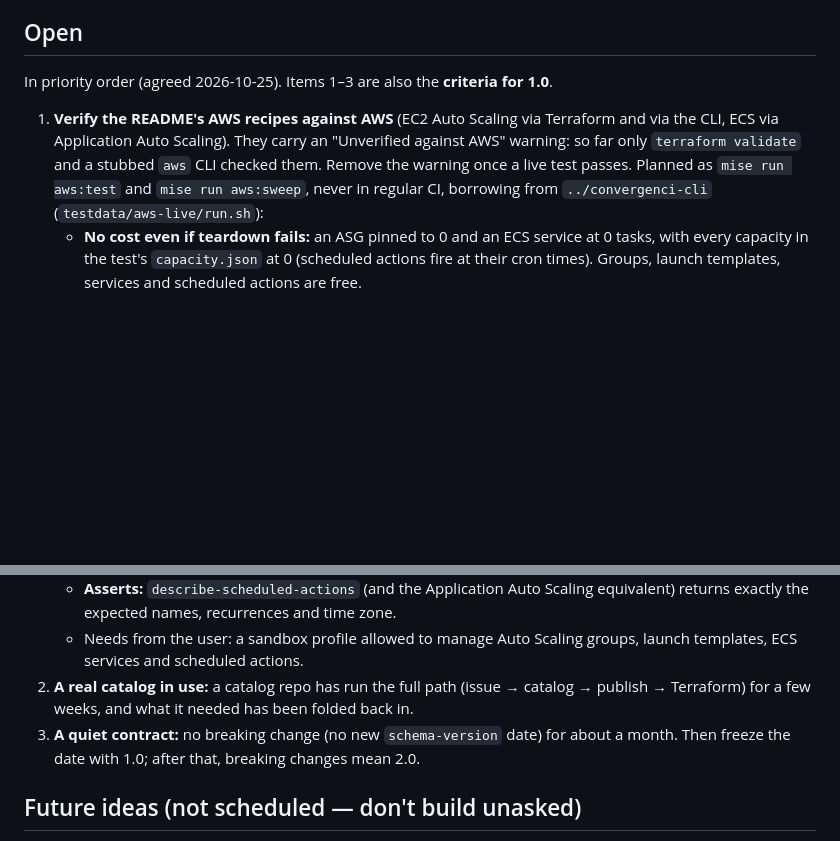
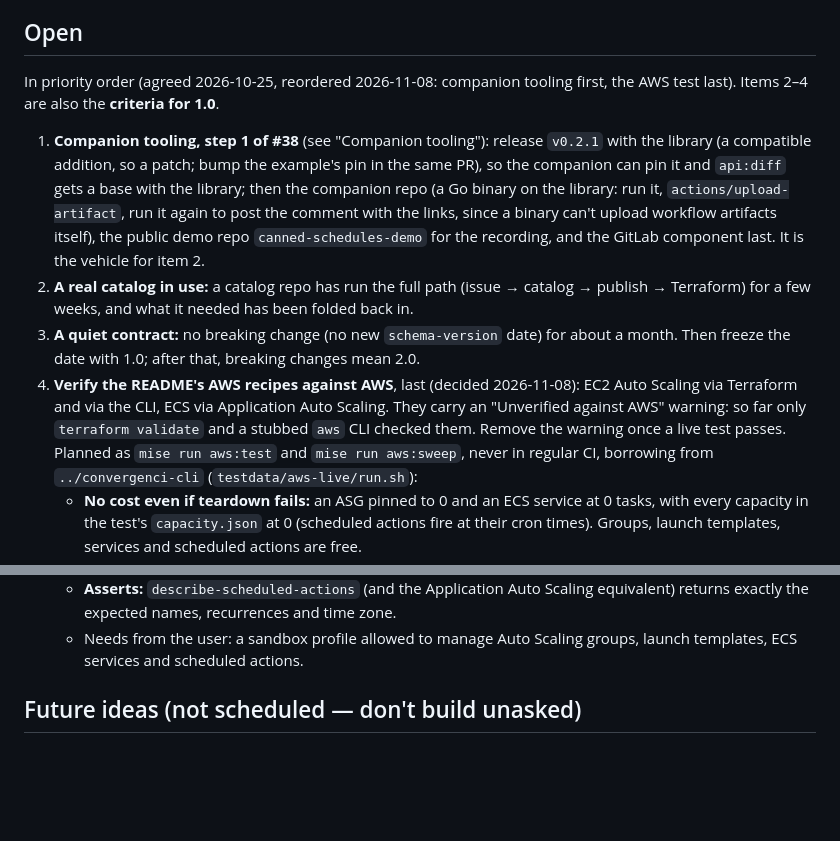
Before and after one commit to iilei/canned-schedules, a Markdown page: CLAUDE.md, 2 parts joined by grey strips. GitHub-like rendering; blank space fills up the shorter version.

Commit message:
docs: companion tooling first, the AWS test last in the open items
Co-Authored-By: Claude Opus 5.5 <noreply@anthropic.com>

```diff
--- a/CLAUDE.md
+++ b/CLAUDE.md
@@ -856,11 +856,22 @@ Draft files (validated with `mise exec -- jsonschema validate`): `schema/config.
 
 ## Open
 
-In priority order (agreed 2026-10-25). Items 1–3 are also the **criteria for 1.0**.
+In priority order (agreed 2026-10-25, reordered 2026-11-08: companion tooling first, the AWS test last). Items 2–4
+are also the **criteria for 1.0**.
 
-1. **Verify the README's AWS recipes against AWS** (EC2 Auto Scaling via Terraform and via the CLI, ECS via
-   Application Auto Scaling). They carry an "Unverified against AWS" warning: so far only `terraform validate` and a
-   stubbed `aws` CLI checked them. Remove the warning once a live test passes. Planned as `mise run aws:test` and
+1. **Companion tooling, step 1 of #38** (see "Companion tooling"): release `v0.2.1` with the library (a compatible
+   addition, so a patch; bump the example's pin in the same PR), so the companion can pin it and `api:diff` gets a
+   base with the library; then the companion repo (a Go binary on the library: run it, `actions/upload-artifact`,
+   run it again to post the comment with the links, since a binary can't upload workflow artifacts itself), the
+   public demo repo `canned-schedules-demo` for the recording, and the GitLab component last. It is the vehicle for
+   item 2.
+2. **A real catalog in use:** a catalog repo has run the full path (issue → catalog → publish → Terraform) for a few
+   weeks, and what it needed has been folded back in.
+3. **A quiet contract:** no breaking change (no new `schema-version` date) for about a month. Then freeze the date
+   with 1.0; after that, breaking changes mean 2.0.
+4. **Verify the README's AWS recipes against AWS**, last (decided 2026-11-08): EC2 Auto Scaling via Terraform and
+   via the CLI, ECS via Application Auto Scaling. They carry an "Unverified against AWS" warning: so far only
+   `terraform validate` and a stubbed `aws` CLI checked them. Remove the warning once a live test passes. Planned as `mise run aws:test` and
    `mise run aws:sweep`, never in regular CI, borrowing from `../convergenci-cli` (`testdata/aws-live/run.sh`):
    - **No cost even if teardown fails:** an ASG pinned to 0 and an ECS service at 0 tasks, with every capacity in
      the test's `capacity.json` at 0 (scheduled actions fire at their cron times). Groups, launch templates,
@@ -875,10 +886,6 @@ In priority order (agreed 2026-10-25). Items 1–3 are also the **criteria for 1
      expected names, recurrences and time zone.
    - Needs from the user: a sandbox profile allowed to manage Auto Scaling groups, launch templates, ECS services and
      scheduled actions.
-2. **A real catalog in use:** a catalog repo has run the full path (issue → catalog → publish → Terraform) for a few
-   weeks, and what it needed has been folded back in.
-3. **A quiet contract:** no breaking change (no new `schema-version` date) for about a month. Then freeze the date
-   with 1.0; after that, breaking changes mean 2.0.
 
 ## Future ideas (not scheduled — don't build unasked)
 
```
